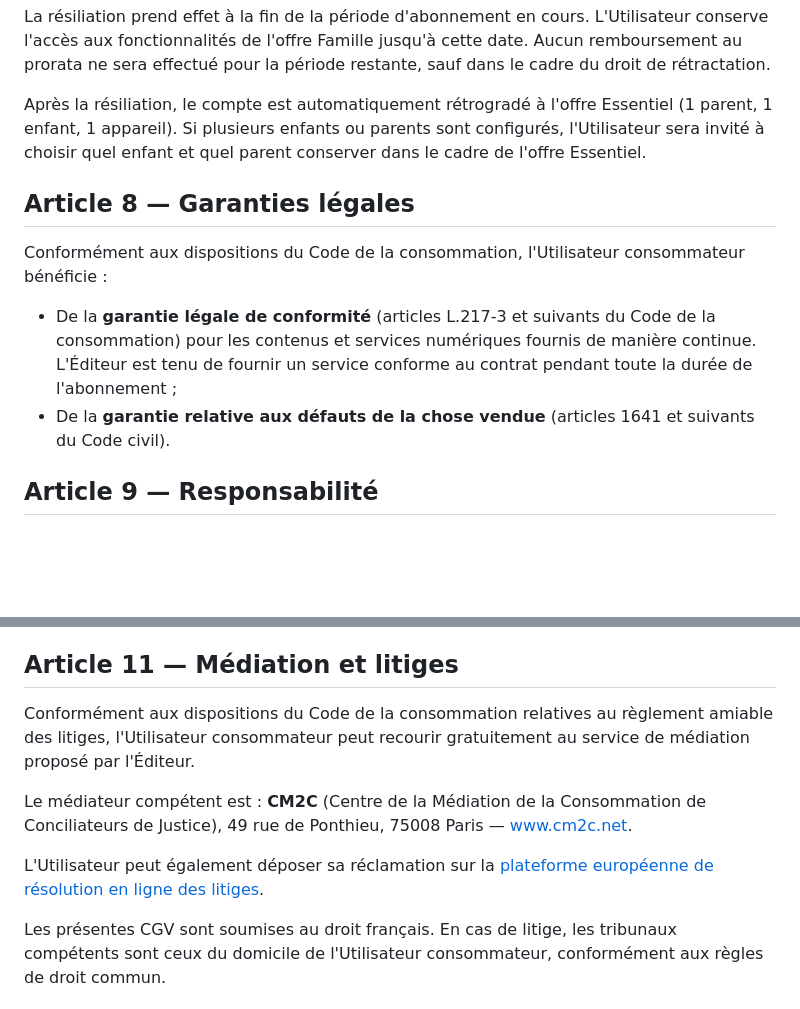
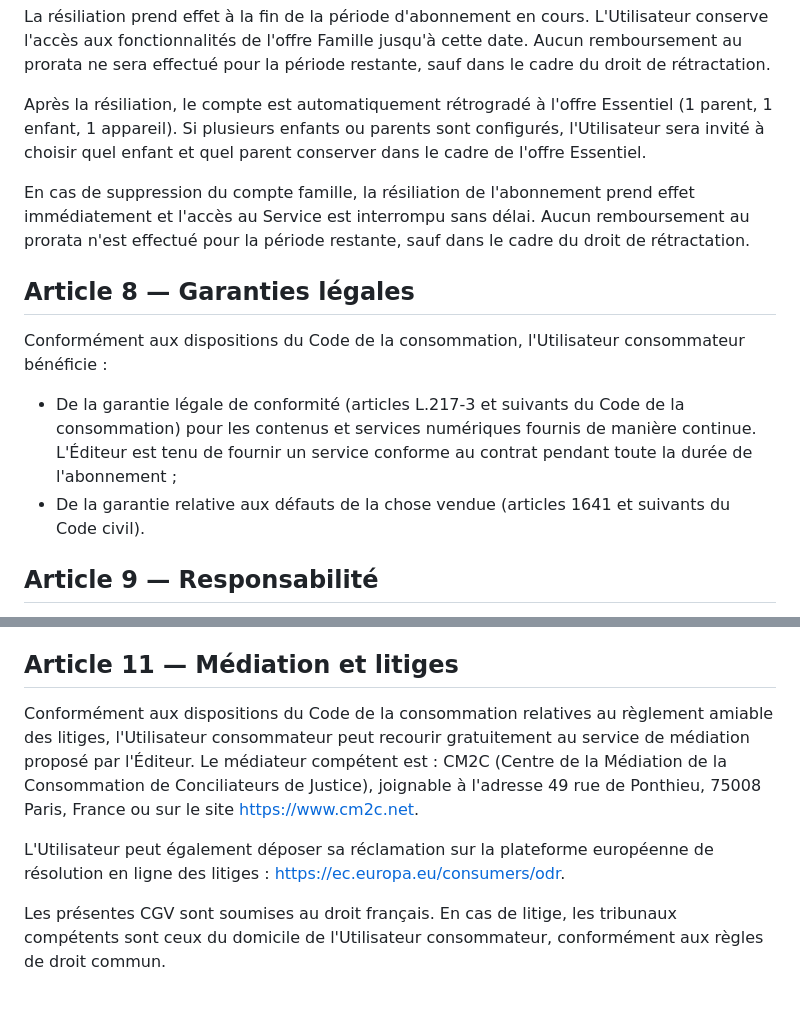
Before and after one commit to phil19928/eletmoi, a Markdown page: src/legal/cgv.md, 2 parts joined by grey strips. Rendered like a GitHub page; blank space fills up the shorter version.

```diff
--- a/src/legal/cgv.md
+++ b/src/legal/cgv.md
@@ -69,12 +80,14 @@ La résiliation prend effet à la fin de la période d'abonnement en cours. L'Ut
 
 Après la résiliation, le compte est automatiquement rétrogradé à l'offre Essentiel (1 parent, 1 enfant, 1 appareil). Si plusieurs enfants ou parents sont configurés, l'Utilisateur sera invité à choisir quel enfant et quel parent conserver dans le cadre de l'offre Essentiel.
 
+En cas de suppression du compte famille, la résiliation de l'abonnement prend effet immédiatement et l'accès au Service est interrompu sans délai. Aucun remboursement au prorata n'est effectué pour la période restante, sauf dans le cadre du droit de rétractation.
+
 ## Article 8 — Garanties légales
 
 Conformément aux dispositions du Code de la consommation, l'Utilisateur consommateur bénéficie :
 
-- De la **garantie légale de conformité** (articles L.217-3 et suivants du Code de la consommation) pour les contenus et services numériques fournis de manière continue. L'Éditeur est tenu de fournir un service conforme au contrat pendant toute la durée de l'abonnement ;
-- De la **garantie relative aux défauts de la chose vendue** (articles 1641 et suivants du Code civil).
+- De la garantie légale de conformité (articles L.217-3 et suivants du Code de la consommation) pour les contenus et services numériques fournis de manière continue. L'Éditeur est tenu de fournir un service conforme au contrat pendant toute la durée de l'abonnement ;
+- De la garantie relative aux défauts de la chose vendue (articles 1641 et suivants du Code civil).
 
 ## Article 9 — Responsabilité
 
@@ -88,11 +101,9 @@ Les données personnelles collectées dans le cadre de la souscription et du pai
 
 ## Article 11 — Médiation et litiges
 
-Conformément aux dispositions du Code de la consommation relatives au règlement amiable des litiges, l'Utilisateur consommateur peut recourir gratuitement au service de médiation proposé par l'Éditeur.
+Conformément aux dispositions du Code de la consommation relatives au règlement amiable des litiges, l'Utilisateur consommateur peut recourir gratuitement au service de médiation proposé par l'Éditeur. Le médiateur compétent est : CM2C (Centre de la Médiation de la Consommation de Conciliateurs de Justice), joignable à l'adresse 49 rue de Ponthieu, 75008 Paris, France ou sur le site https://www.cm2c.net.
 
-Le médiateur compétent est : **CM2C** (Centre de la Médiation de la Consommation de Conciliateurs de Justice), 49 rue de Ponthieu, 75008 Paris — [www.cm2c.net](https://www.cm2c.net).
-
-L'Utilisateur peut également déposer sa réclamation sur la [plateforme européenne de résolution en ligne des litiges](https://ec.europa.eu/consumers/odr).
+L'Utilisateur peut également déposer sa réclamation sur la plateforme européenne de résolution en ligne des litiges : https://ec.europa.eu/consumers/odr.
 
 Les présentes CGV sont soumises au droit français. En cas de litige, les tribunaux compétents sont ceux du domicile de l'Utilisateur consommateur, conformément aux règles de droit commun.
 
```
Also changed, not shown: other parts of src/legal/cgv.md (+28 -17 lines).
